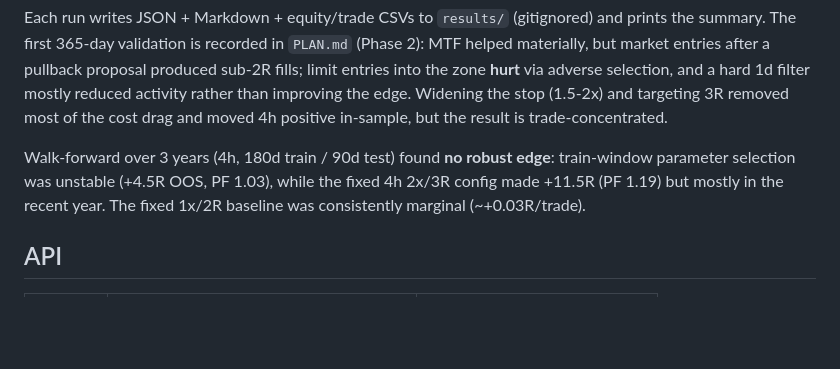
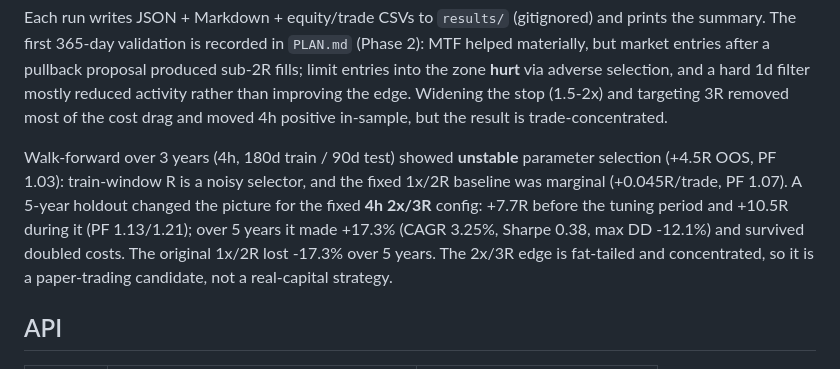
Before and after one commit to hanwei-ewe/trading-analysis, a Markdown page: README.md, the part around the change. Rendered like a GitHub page; blank space fills up the shorter version.

Commit message:
Document 5-year holdout results

```diff
--- a/README.md
+++ b/README.md
@@ -88,10 +88,14 @@ selection, and a hard 1d filter mostly reduced activity rather than improving
 the edge. Widening the stop (1.5-2x) and targeting 3R removed most of the cost
 drag and moved 4h positive in-sample, but the result is trade-concentrated.
 
-Walk-forward over 3 years (4h, 180d train / 90d test) found **no robust edge**:
-train-window parameter selection was unstable (+4.5R OOS, PF 1.03), while the
-fixed 4h 2x/3R config made +11.5R (PF 1.19) but mostly in the recent year.
-The fixed 1x/2R baseline was consistently marginal (~+0.03R/trade).
+Walk-forward over 3 years (4h, 180d train / 90d test) showed **unstable**
+parameter selection (+4.5R OOS, PF 1.03): train-window R is a noisy selector,
+and the fixed 1x/2R baseline was marginal (+0.045R/trade, PF 1.07). A 5-year
+holdout changed the picture for the fixed **4h 2x/3R** config: +7.7R before the
+tuning period and +10.5R during it (PF 1.13/1.21); over 5 years it made +17.3%
+(CAGR 3.25%, Sharpe 0.38, max DD -12.1%) and survived doubled costs. The
+original 1x/2R lost -17.3% over 5 years. The 2x/3R edge is fat-tailed and
+concentrated, so it is a paper-trading candidate, not a real-capital strategy.
 
 ## API
 
```
Also changed, not shown: PLAN.md (+33 -5 lines).
